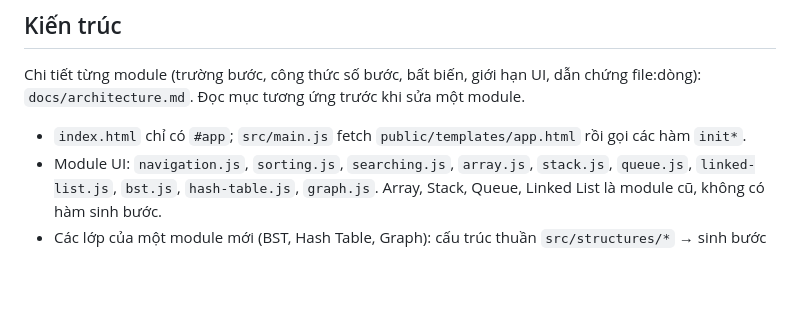
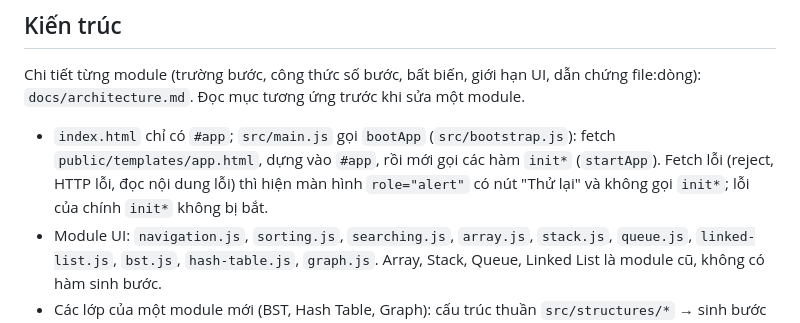
Before and after one commit to Nggvanchi/AlgoVision, a Markdown page: CLAUDE.md, the part around the change. Rendered like a GitHub page; blank space fills up the shorter version.

```diff
--- a/CLAUDE.md
+++ b/CLAUDE.md
@@ -27,7 +27,9 @@ Cập nhật ở commit cuối của mỗi PR làm thay đổi các số dưới
 Chi tiết từng module (trường bước, công thức số bước, bất biến, giới hạn UI, dẫn chứng file:dòng): `docs/architecture.md`.
 Đọc mục tương ứng trước khi sửa một module.
 
-- `index.html` chỉ có `#app`; `src/main.js` fetch `public/templates/app.html` rồi gọi các hàm `init*`.
+- `index.html` chỉ có `#app`; `src/main.js` gọi `bootApp` (`src/bootstrap.js`): fetch `public/templates/app.html`, dựng vào `#app`, rồi mới gọi
+  các hàm `init*` (`startApp`). Fetch lỗi (reject, HTTP lỗi, đọc nội dung lỗi) thì hiện màn hình `role="alert"` có nút "Thử lại" và không gọi `init*`;
+  lỗi của chính `init*` không bị bắt.
 - Module UI: `navigation.js`, `sorting.js`, `searching.js`, `array.js`, `stack.js`, `queue.js`, `linked-list.js`,
   `bst.js`, `hash-table.js`, `graph.js`. Array, Stack, Queue, Linked List là module cũ, không có hàm sinh bước.
 - Các lớp của một module mới (BST, Hash Table, Graph): cấu trúc thuần `src/structures/*` → sinh bước `src/algorithms/*`
```
Also changed, not shown: docs/architecture.md (+1 -1 lines), docs/backlog.md (+3 -1 lines).
